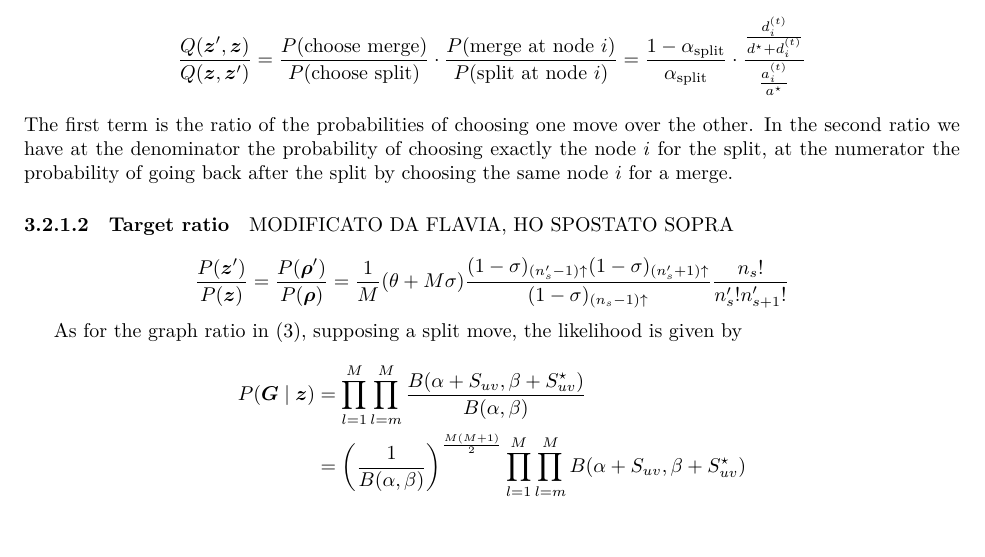
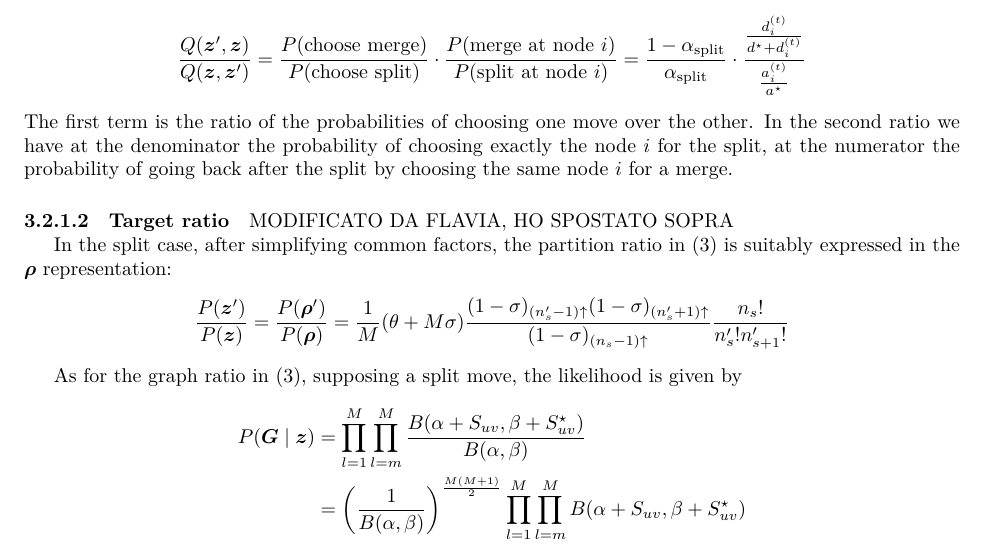
Before and after one commit to teobucci/bayesian-statistics-project, a LaTeX paper (report/main.tex, which reads report/content.tex): part of page 6 of 10, cut so that both start at the same text. Compiled offline with XeLaTeX.

```diff
--- a/report/content.tex
+++ b/report/content.tex
@@ -194,6 +194,7 @@
 MODIFICATO DA FLAVIA, HO SPOSTATO SOPRA
 
 
+In the split case, after simplifying common factors, the partition ratio in \eqref{eq:alphaaccept} is suitably expressed in the $\bm{\rho}$ representation:
 \begin{equation*}
     \frac{P(\bm{z}')}{P(\bm{z})}
     =
```
